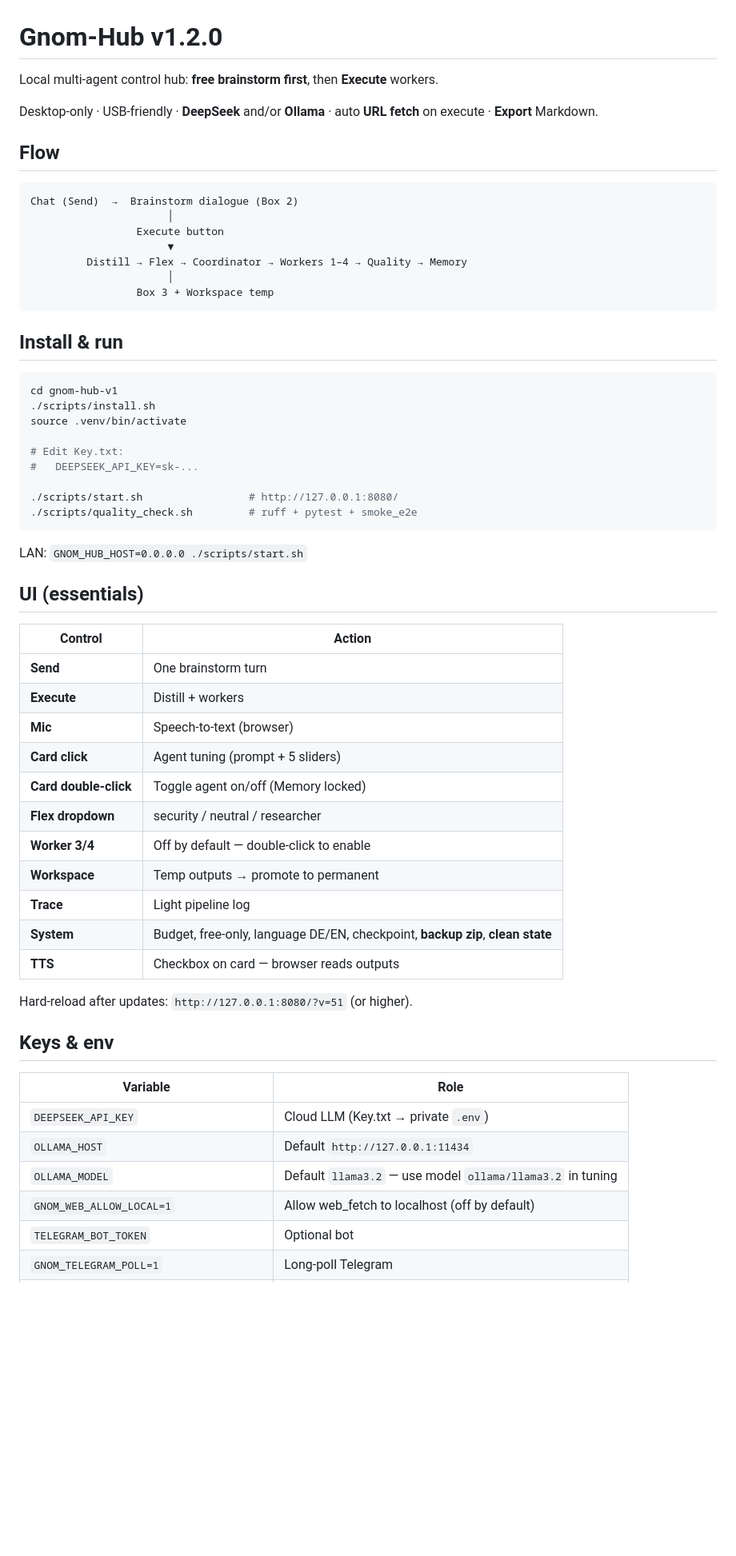
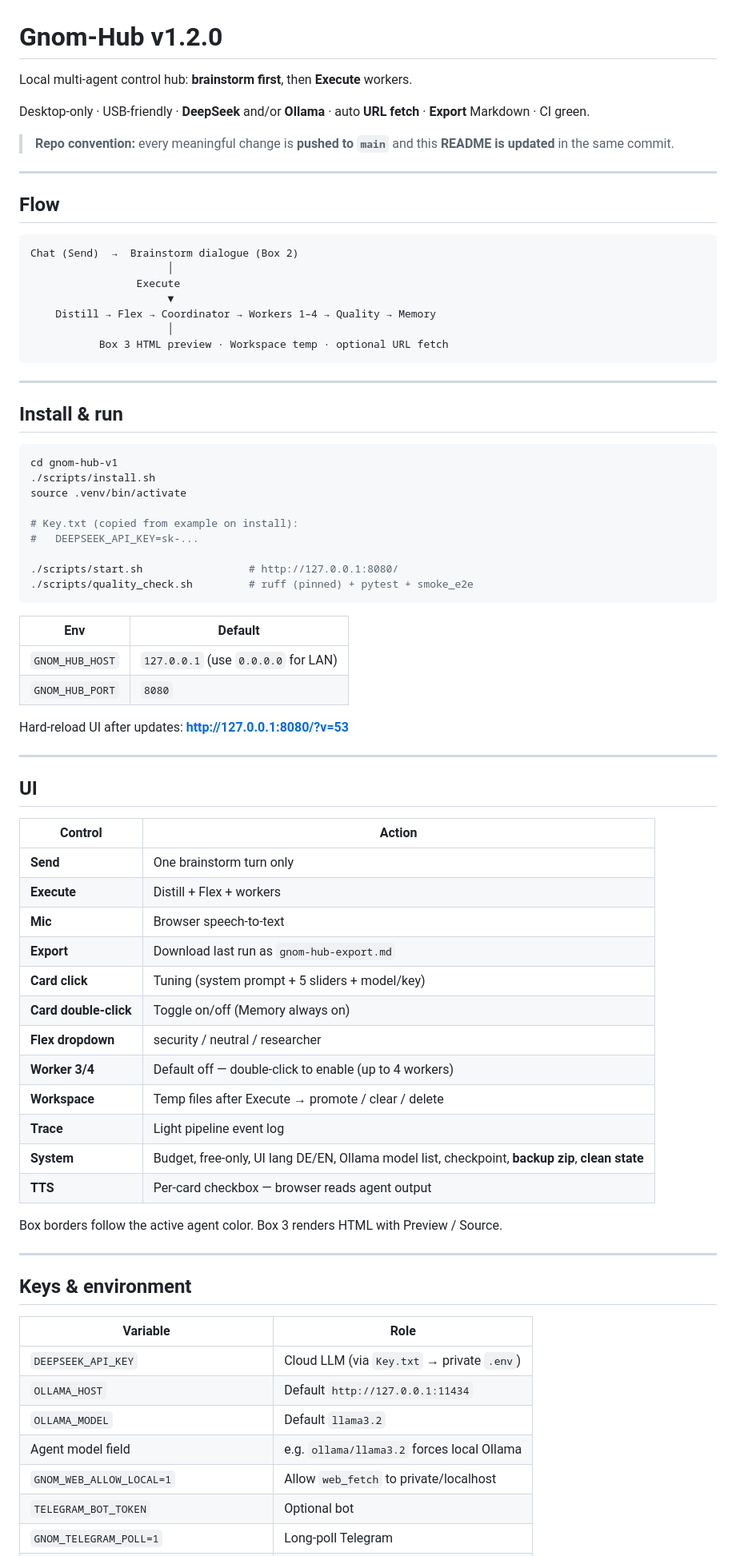
Before and after one commit to landjunge/gnom-hub-v1, a Markdown page: README.md, the part around one of its changes. Shown at 80% size. Drawn GitHub-style; blank space fills up the shorter version.

Commit message:
docs: refresh README for v1.2.0 and always-push convention
Full UI/API/env/release map; hard-reload ?v=53; note that README
is updated with every meaningful change and pushed to main.

````diff
--- a/README.md
+++ b/README.md
@@ -1,20 +1,26 @@
 # Gnom-Hub v1.2.0
 
-Local multi-agent control hub: **free brainstorm first**, then **Execute** workers.
+Local multi-agent control hub: **brainstorm first**, then **Execute** workers.
 
-Desktop-only · USB-friendly · **DeepSeek** and/or **Ollama** · auto **URL fetch** on execute · **Export** Markdown.
+Desktop-only · USB-friendly · **DeepSeek** and/or **Ollama** · auto **URL fetch** · **Export** Markdown · CI green.
+
+> **Repo convention:** every meaningful change is **pushed to `main`** and this **README is updated** in the same commit.
+
+---
 
 ## Flow
 
 ```
 Chat (Send)  →  Brainstorm dialogue (Box 2)
                       │
-                 Execute button
+                 Execute
                       ▼
-         Distill → Flex → Coordinator → Workers 1–4 → Quality → Memory
+    Distill → Flex → Coordinator → Workers 1–4 → Quality → Memory
                       │
-                 Box 3 + Workspace temp
+           Box 3 HTML preview · Workspace temp · optional URL fetch
 ```
+
+---
 
 ## Install & run
 
@@ -23,41 +29,52 @@ cd gnom-hub-v1
 ./scripts/install.sh
 source .venv/bin/activate
 
-# Edit Key.txt:
+# Key.txt (copied from example on install):
 #   DEEPSEEK_API_KEY=sk-...
 
 ./scripts/start.sh                 # http://127.0.0.1:8080/
-./scripts/quality_check.sh         # ruff + pytest + smoke_e2e
+./scripts/quality_check.sh         # ruff (pinned) + pytest + smoke_e2e
 ```
 
-LAN: `GNOM_HUB_HOST=0.0.0.0 ./scripts/start.sh`
+| Env | Default |
+|-----|---------|
+| `GNOM_HUB_HOST` | `127.0.0.1` (use `0.0.0.0` for LAN) |
+| `GNOM_HUB_PORT` | `8080` |
 
-## UI (essentials)
+Hard-reload UI after updates: **http://127.0.0.1:8080/?v=53**
+
+---
+
+## UI
 
 | Control | Action |
 |---------|--------|
-| **Send** | One brainstorm turn |
-| **Execute** | Distill + workers |
-| **Mic** | Speech-to-text (browser) |
-| **Card click** | Agent tuning (prompt + 5 sliders) |
-| **Card double-click** | Toggle agent on/off (Memory locked) |
+| **Send** | One brainstorm turn only |
+| **Execute** | Distill + Flex + workers |
+| **Mic** | Browser speech-to-text |
+| **Export** | Download last run as `gnom-hub-export.md` |
+| **Card click** | Tuning (system prompt + 5 sliders + model/key) |
+| **Card double-click** | Toggle on/off (Memory always on) |
 | **Flex dropdown** | security / neutral / researcher |
-| **Worker 3/4** | Off by default — double-click to enable |
-| **Workspace** | Temp outputs → promote to permanent |
-| **Trace** | Light pipeline log |
-| **System** | Budget, free-only, language DE/EN, checkpoint, **backup zip**, **clean state** |
-| **TTS** | Checkbox on card — browser reads outputs |
+| **Worker 3/4** | Default off — double-click to enable (up to 4 workers) |
+| **Workspace** | Temp files after Execute → promote / clear / delete |
+| **Trace** | Light pipeline event log |
+| **System** | Budget, free-only, UI lang DE/EN, Ollama model list, checkpoint, **backup zip**, **clean state** |
+| **TTS** | Per-card checkbox — browser reads agent output |
 
-Hard-reload after updates: `http://127.0.0.1:8080/?v=51` (or higher).
+Box borders follow the active agent color. Box 3 renders HTML with Preview / Source.
 
-## Keys & env
+---
+
+## Keys & environment
 
 | Variable | Role |
 |----------|------|
-| `DEEPSEEK_API_KEY` | Cloud LLM (Key.txt → private `.env`) |
+| `DEEPSEEK_API_KEY` | Cloud LLM (via `Key.txt` → private `.env`) |
 | `OLLAMA_HOST` | Default `http://127.0.0.1:11434` |
-| `OLLAMA_MODEL` | Default `llama3.2` — use model `ollama/llama3.2` in tuning |
-| `GNOM_WEB_ALLOW_LOCAL=1` | Allow web_fetch to localhost (off by default) |
+| `OLLAMA_MODEL` | Default `llama3.2` |
+| Agent model field | e.g. `ollama/llama3.2` forces local Ollama |
+| `GNOM_WEB_ALLOW_LOCAL=1` | Allow `web_fetch` to private/localhost |
 | `TELEGRAM_BOT_TOKEN` | Optional bot |
 | `GNOM_TELEGRAM_POLL=1` | Long-poll Telegram |
 | `GNOM_FREE_ONLY` / `GNOM_MAX_BUDGET_USD` | LLM policy |
````
Also changed, not shown: other parts of README.md (+54 -14 lines).
